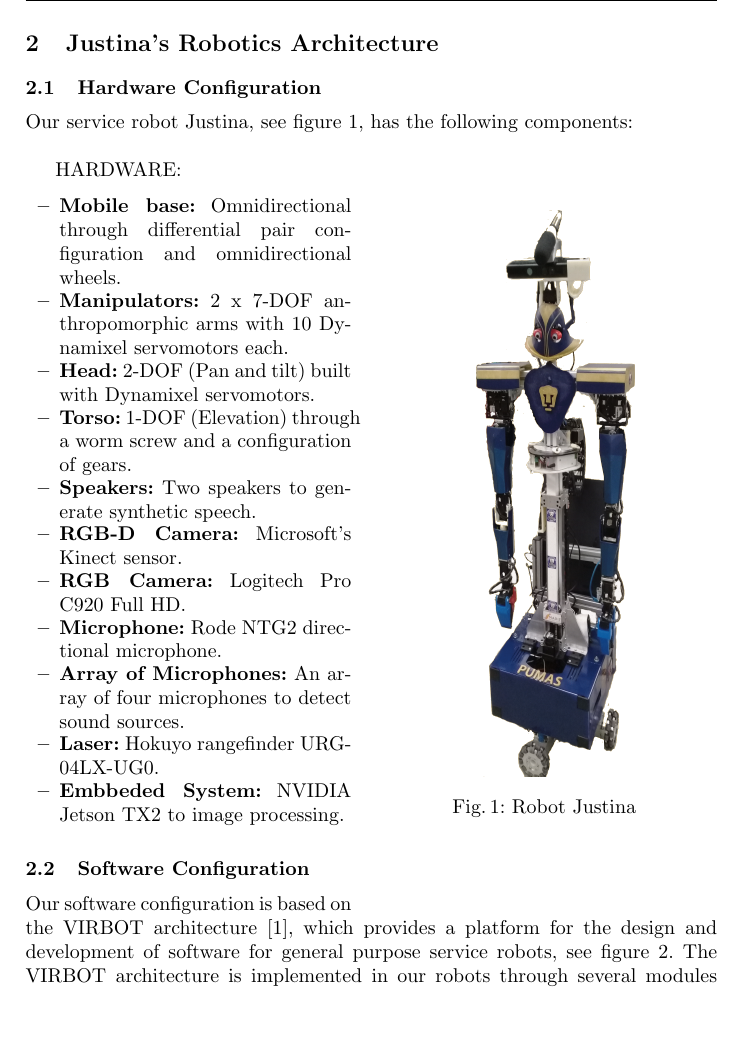
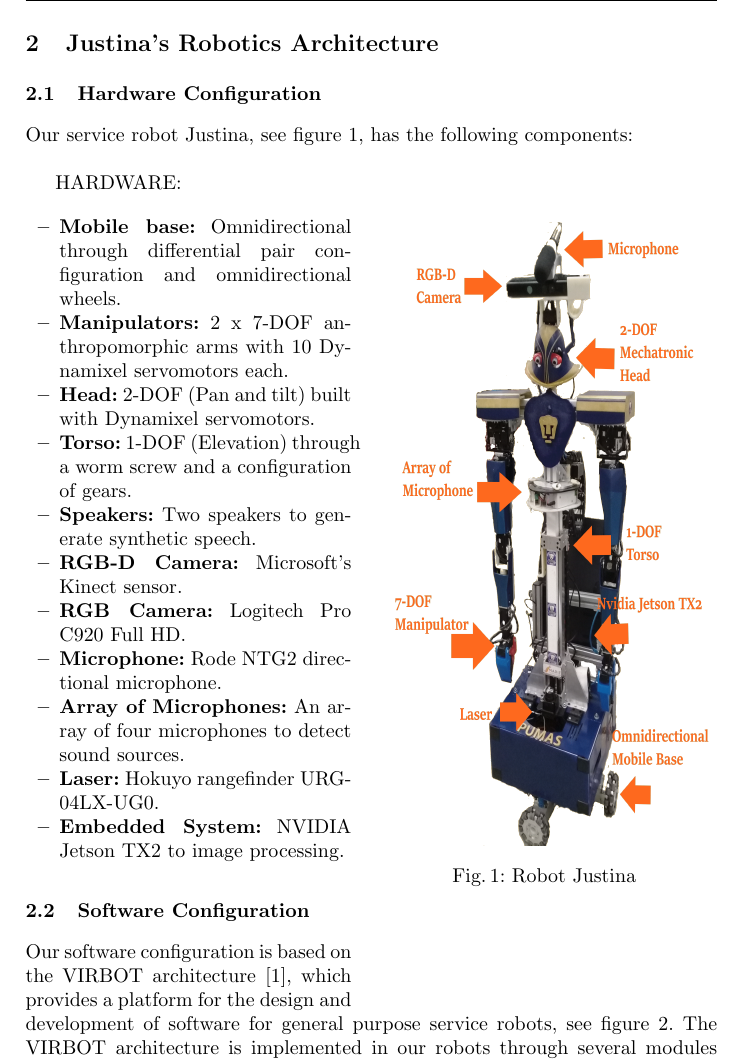
Before and after one commit to RobotJustina/TDP_Robocup, a LaTeX thesis (TDPRobocup.tex): part of page 2 of 9, cut so that both start at the same text, the shorter picture padded with empty space. Compiled offline with pdfLaTeX.

Commit message:
add new justina's scheme

```diff
--- a/TDPRobocup.tex
+++ b/TDPRobocup.tex
@@ -80,7 +80,7 @@ laboratory; and finally, in section \ref{sec:conclusions}, the conclusions and f
 Our service robot Justina, see figure \ref{fig:justina}, has the following components:\\
 
 \begin{wrapfigure}{r}{0.5\textwidth}
-	\includegraphics[angle=0, height=10cm, width=6cm]{Figures/ImagenNuevaJustina.png}
+	\includegraphics[angle=0, height=11cm, width=6cm]{Figures/justinaEsquema.png}
   \caption{Robot Justina}
   \label{fig:justina}
 \end{wrapfigure}
@@ -100,7 +100,7 @@ HARDWARE:
 	\item \textbf{Microphone:} Rode NTG2 directional microphone.
 	\item \textbf{Array of Microphones:} An array of four microphones to detect sound sources.
 	\item \textbf{Laser:} Hokuyo rangefinder URG-04LX-UG0.
-	\item \textbf{Embbeded System:} NVIDIA Jetson TX2 to image processing.
+	\item \textbf{Embedded System:} NVIDIA Jetson TX2 to image processing.
 \end{itemize}
 
 
```
Also changed, not shown: Figures/justinaEsquema.png (added), 1 other file.
